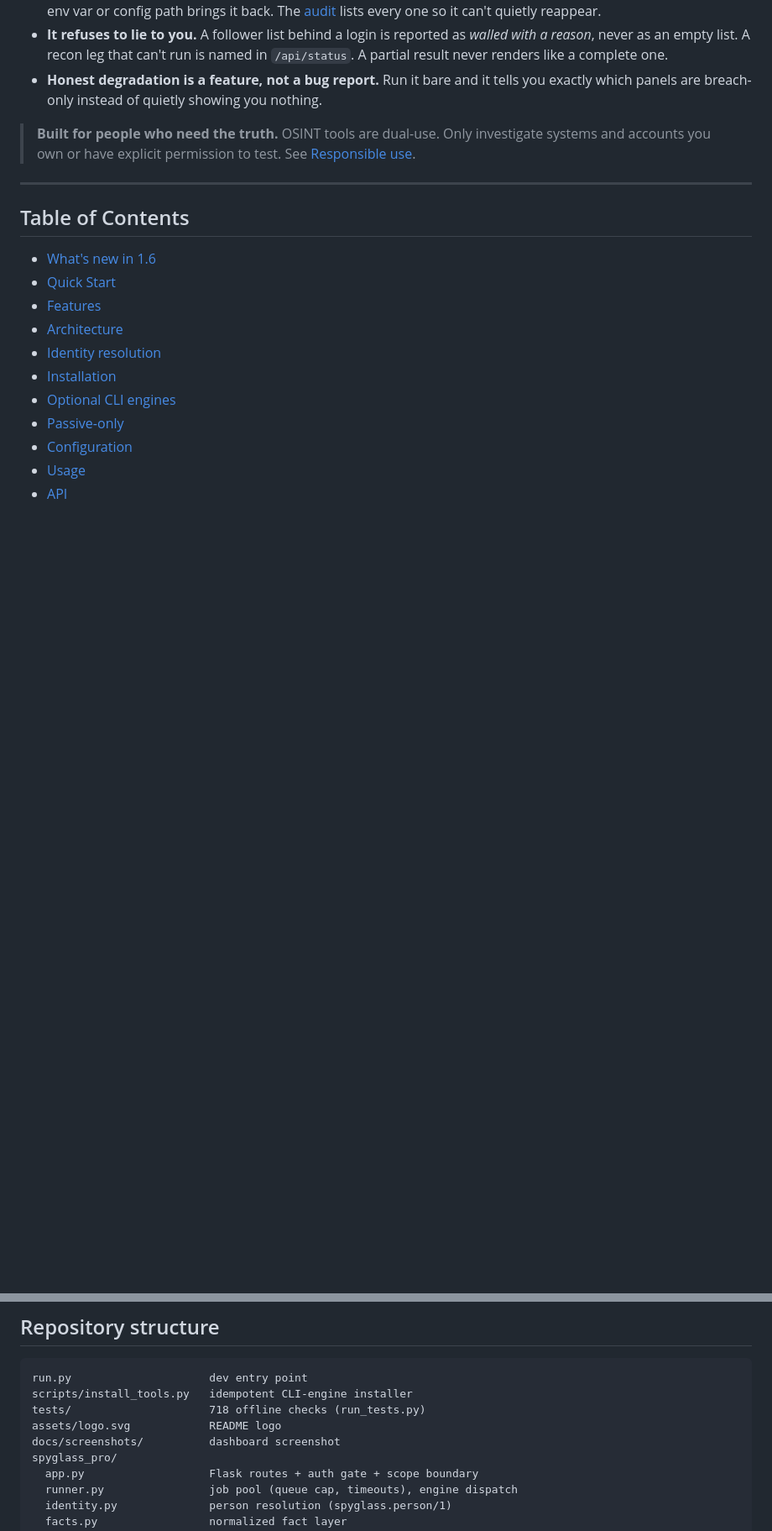
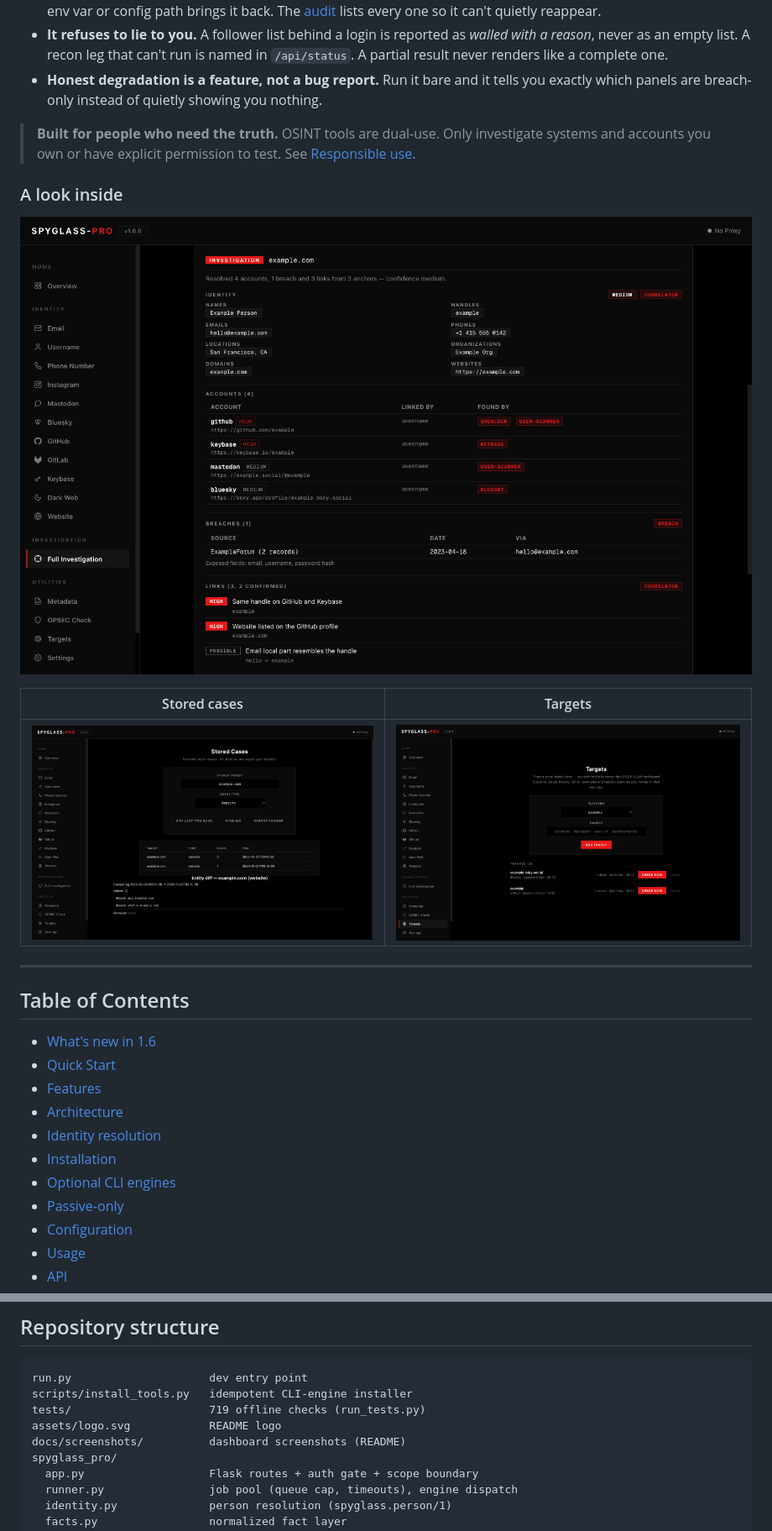
Before and after one commit to Ahmad170412/Spyglass-PRO, a Markdown page: README.md, 2 parts joined by grey strips. Shown at 84% size. GitHub-like rendering; pictures changed too: docs/screenshots/full-investigation.png (added), docs/screenshots/stored-cases.png (added), docs/screenshots/targets.png (added); blank space fills up the shorter version.

````diff
--- a/README.md
+++ b/README.md
@@ -50,6 +50,14 @@ a target, and how do I know the answer is real?**
 > **Built for people who need the truth.** OSINT tools are dual-use. Only
 > investigate systems and accounts you own or have explicit permission to
 > test. See [Responsible use](#responsible-use).
+
+### A look inside
+
+![Full Investigation — the person model with a confidence on every account and link](https://raw.githubusercontent.com/Ahmad170412/Spyglass-PRO/main/docs/screenshots/full-investigation.png)
+
+| Stored cases | Targets |
+| --- | --- |
+| ![Stored cases — an entity diff between two website runs](https://raw.githubusercontent.com/Ahmad170412/Spyglass-PRO/main/docs/screenshots/stored-cases.png) | ![Targets — tracked handles and their check cadence](https://raw.githubusercontent.com/Ahmad170412/Spyglass-PRO/main/docs/screenshots/targets.png) |
 
 ---
 
@@ -533,9 +541,9 @@ bug:
 ```
 run.py                     dev entry point
 scripts/install_tools.py   idempotent CLI-engine installer
-tests/                     718 offline checks (run_tests.py)
+tests/                     719 offline checks (run_tests.py)
 assets/logo.svg            README logo
-docs/screenshots/          dashboard screenshot
+docs/screenshots/          dashboard screenshots (README)
 spyglass_pro/
   app.py                   Flask routes + auth gate + scope boundary
   runner.py                job pool (queue cap, timeouts), engine dispatch
````
Also changed, not shown: other parts of README.md (+2 -2 lines), docs/screenshots/dashboard-overview.png, docs/screenshots/social-dashboard.png (added), 2 other files.
